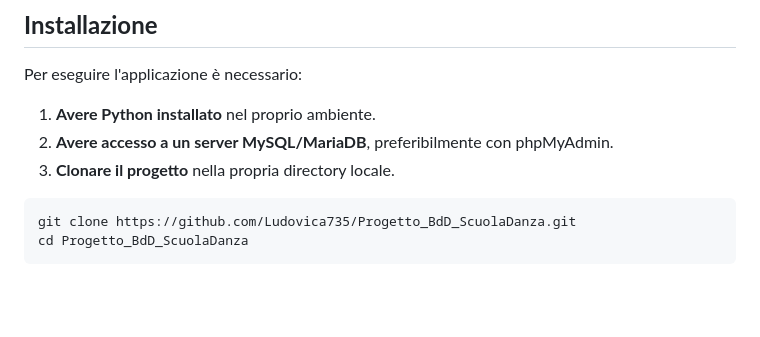
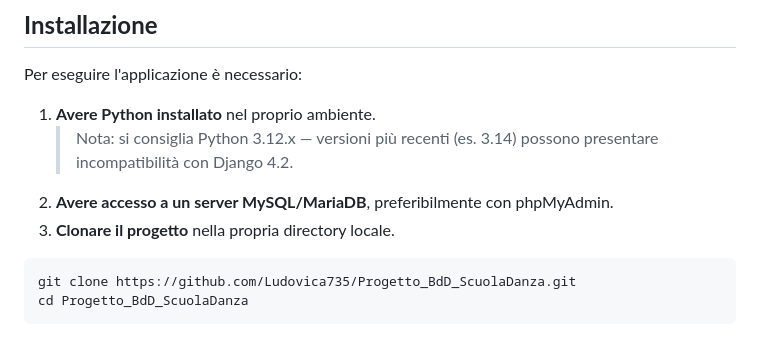
Before and after one commit to Ludovica735/Progetto_BdD_ScuolaDanza, a Markdown page: README.md, the part around one of its changes. GitHub-like rendering; blank space fills up the shorter version.

Commit message:
Revise README for installation steps and DB password
Updated installation instructions and corrected password field in database settings.

````diff
--- a/README.md
+++ b/README.md
@@ -58,8 +58,9 @@ L'architettura garantisce un controllo degli accessi differenziato in base al ru
 Per eseguire l'applicazione è necessario:
 
 1. **Avere Python installato** nel proprio ambiente.
-2. **Avere accesso a un server MySQL/MariaDB**, preferibilmente con phpMyAdmin.
-3. **Clonare il progetto** nella propria directory locale.
+   > Nota: si consiglia Python 3.12.x — versioni più recenti (es. 3.14) possono presentare incompatibilità con Django 4.2.
+3. **Avere accesso a un server MySQL/MariaDB**, preferibilmente con phpMyAdmin.
+4. **Clonare il progetto** nella propria directory locale.
 
 ```
 git clone https://github.com/Ludovica735/Progetto_BdD_ScuolaDanza.git
````
Also changed, not shown: other parts of README.md (+1 -1 lines).
